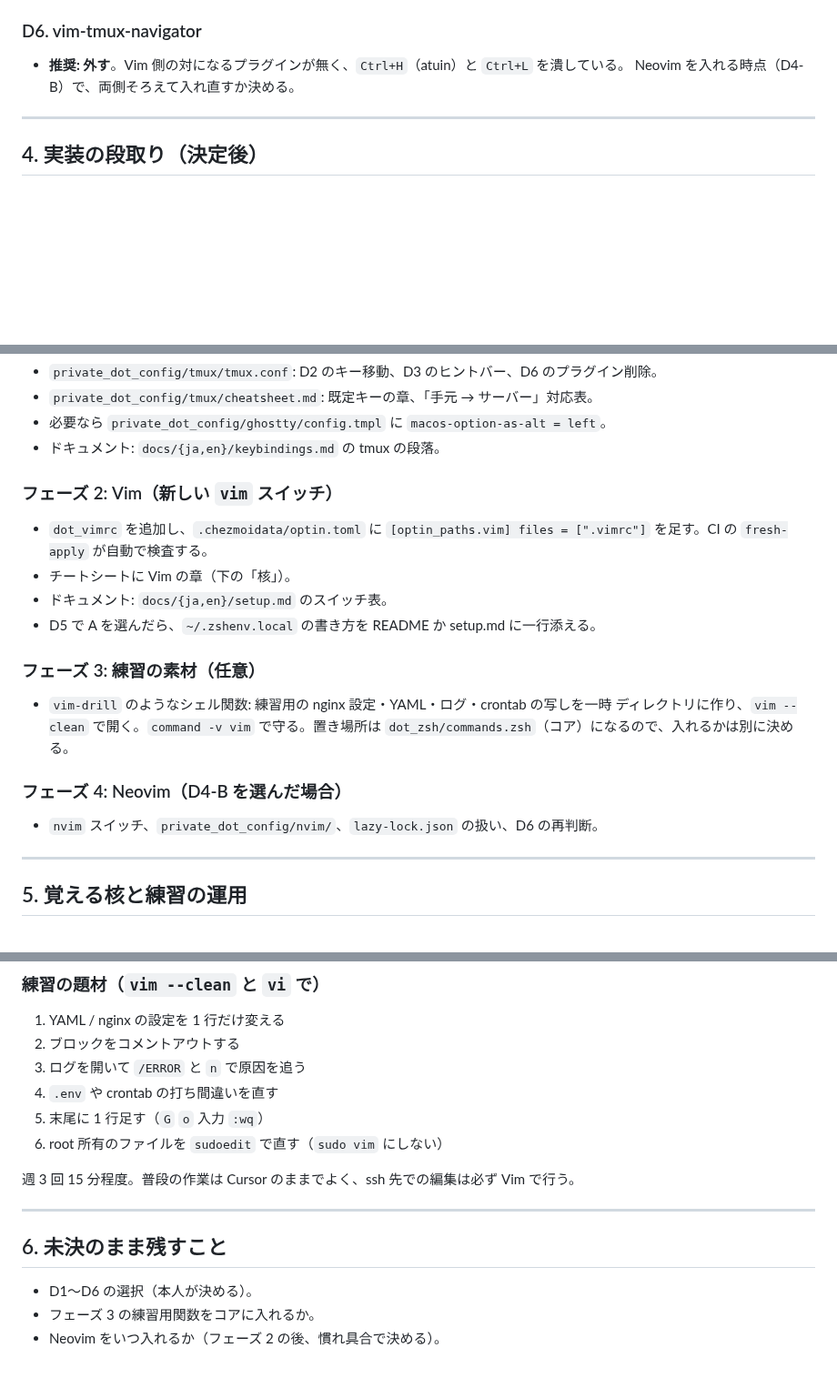
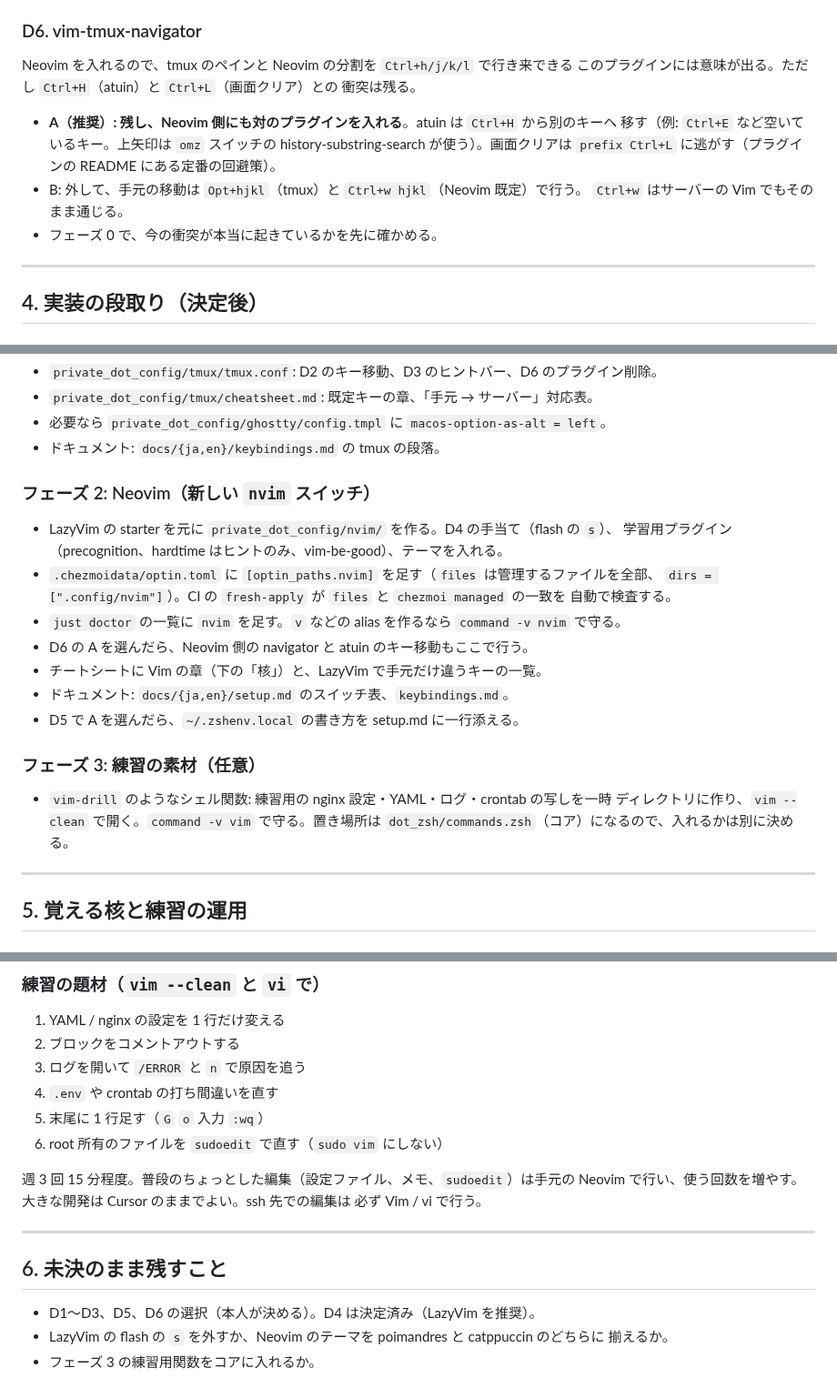
Before and after one commit to new-marty/chezmoi, a Markdown page: docs/plans/tmux-vim-learning.md, 3 parts joined by grey strips. Shown at 91% size. GitHub-like rendering; blank space fills up the shorter version.

```diff
--- a/docs/plans/tmux-vim-learning.md
+++ b/docs/plans/tmux-vim-learning.md
@@ -136,8 +184,16 @@ crontab を直す）ができるようにする。
 
 ### D6. vim-tmux-navigator
 
-- **推奨: 外す**。Vim 側の対になるプラグインが無く、`Ctrl+H`（atuin）と `Ctrl+L` を潰している。
-  Neovim を入れる時点（D4-B）で、両側そろえて入れ直すか決める。
+Neovim を入れるので、tmux のペインと Neovim の分割を `Ctrl+h/j/k/l` で行き来できる
+このプラグインには意味が出る。ただし `Ctrl+H`（atuin）と `Ctrl+L`（画面クリア）との
+衝突は残る。
+
+- **A（推奨）: 残し、Neovim 側にも対のプラグインを入れる**。atuin は `Ctrl+H` から別のキーへ
+  移す（例: `Ctrl+E` など空いているキー。上矢印は `omz` スイッチの history-substring-search が使う）。画面クリアは `prefix Ctrl+L` に逃がす（プラグインの
+  README にある定番の回避策）。
+- B: 外して、手元の移動は `Opt+hjkl`（tmux）と `Ctrl+w hjkl`（Neovim 既定）で行う。
+  `Ctrl+w` はサーバーの Vim でもそのまま通じる。
+- フェーズ 0 で、今の衝突が本当に起きているかを先に確かめる。
 
 ---
 
@@ -156,23 +212,24 @@ crontab を直す）ができるようにする。
 - 必要なら `private_dot_config/ghostty/config.tmpl` に `macos-option-as-alt = left`。
 - ドキュメント: `docs/{ja,en}/keybindings.md` の tmux の段落。
 
-### フェーズ 2: Vim（新しい `vim` スイッチ）
+### フェーズ 2: Neovim（新しい `nvim` スイッチ）
 
-- `dot_vimrc` を追加し、`.chezmoidata/optin.toml` に
-  `[optin_paths.vim] files = [".vimrc"]` を足す。CI の `fresh-apply` が自動で検査する。
-- チートシートに Vim の章（下の「核」）。
-- ドキュメント: `docs/{ja,en}/setup.md` のスイッチ表。
-- D5 で A を選んだら、`~/.zshenv.local` の書き方を README か setup.md に一行添える。
+- LazyVim の starter を元に `private_dot_config/nvim/` を作る。D4 の手当て（flash の `s`）、
+  学習用プラグイン（precognition、hardtime はヒントのみ、vim-be-good）、テーマを入れる。
+- `.chezmoidata/optin.toml` に `[optin_paths.nvim]` を足す（`files` は管理するファイルを全部、
+  `dirs = [".config/nvim"]`）。CI の `fresh-apply` が `files` と `chezmoi managed` の一致を
+  自動で検査する。
+- `just doctor` の一覧に `nvim` を足す。`v` などの alias を作るなら `command -v nvim` で守る。
+- D6 の A を選んだら、Neovim 側の navigator と atuin のキー移動もここで行う。
+- チートシートに Vim の章（下の「核」）と、LazyVim で手元だけ違うキーの一覧。
+- ドキュメント: `docs/{ja,en}/setup.md` のスイッチ表、`keybindings.md`。
+- D5 で A を選んだら、`~/.zshenv.local` の書き方を setup.md に一行添える。
 
 ### フェーズ 3: 練習の素材（任意）
 
 - `vim-drill` のようなシェル関数: 練習用の nginx 設定・YAML・ログ・crontab の写しを一時
   ディレクトリに作り、`vim --clean` で開く。`command -v vim` で守る。置き場所は
   `dot_zsh/commands.zsh`（コア）になるので、入れるかは別に決める。
-
-### フェーズ 4: Neovim（D4-B を選んだ場合）
-
-- `nvim` スイッチ、`private_dot_config/nvim/`、`lazy-lock.json` の扱い、D6 の再判断。
 
 ---
 
@@ -207,12 +264,15 @@ tmux ls / tmux a -t 名前
 5. 末尾に 1 行足す（`G` `o` 入力 `:wq`）
 6. root 所有のファイルを `sudoedit` で直す（`sudo vim` にしない）
 
-週 3 回 15 分程度。普段の作業は Cursor のままでよく、ssh 先での編集は必ず Vim で行う。
+週 3 回 15 分程度。普段のちょっとした編集（設定ファイル、メモ、`sudoedit`）は手元の
+Neovim で行い、使う回数を増やす。大きな開発は Cursor のままでよい。ssh 先での編集は
+必ず Vim / vi で行う。
 
 ---
 
 ## 6. 未決のまま残すこと
 
-- D1〜D6 の選択（本人が決める）。
+- D1〜D3、D5、D6 の選択（本人が決める）。D4 は決定済み（LazyVim を推奨）。
+- LazyVim の flash の `s` を外すか、Neovim のテーマを poimandres と catppuccin のどちらに
+  揃えるか。
 - フェーズ 3 の練習用関数をコアに入れるか。
-- Neovim をいつ入れるか（フェーズ 2 の後、慣れ具合で決める）。
```
Also changed, not shown: other parts of docs/plans/tmux-vim-learning.md (+62 -14 lines), backlog.md (+5 -2 lines).
